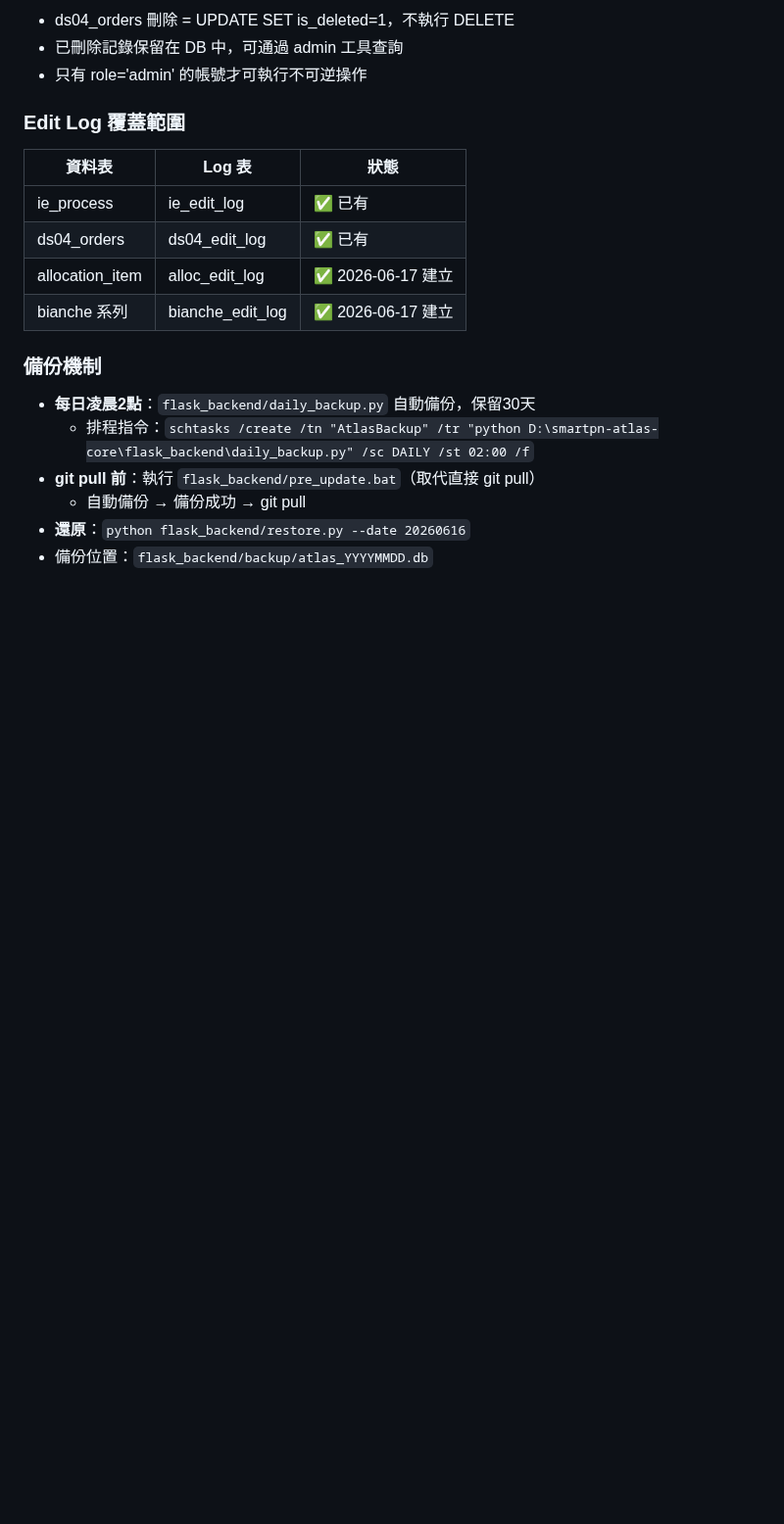
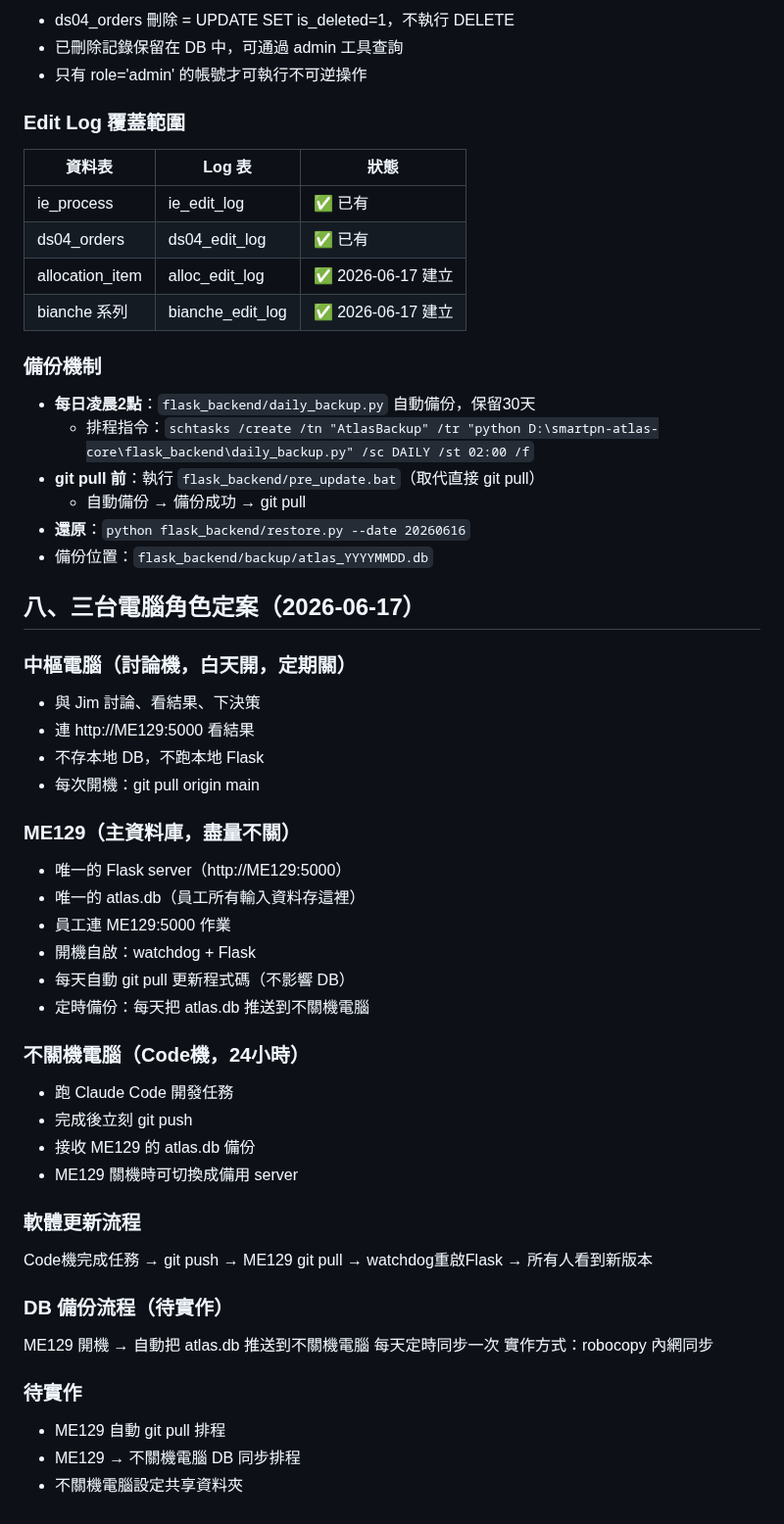
Before and after one commit to nethinetkimo01-afk/smartpn-atlas-core, a Markdown page: 00_HANDOFF/27_WORKING_RULES.md, the part around the change. Shown at 98% size. Drawn GitHub-style; blank space fills up the shorter version.

Commit message:
三台電腦角色定案 2026-06-17

```diff
--- a/00_HANDOFF/27_WORKING_RULES.md
+++ b/00_HANDOFF/27_WORKING_RULES.md
@@ -250,3 +250,38 @@ Step 5：驗收
   - 自動備份 → 備份成功 → git pull
 - **還原**：`python flask_backend/restore.py --date 20260616`
 - 備份位置：`flask_backend/backup/atlas_YYYYMMDD.db`
+
+## 八、三台電腦角色定案（2026-06-17）
+
+### 中樞電腦（討論機，白天開，定期關）
+- 與 Jim 討論、看結果、下決策
+- 連 http://ME129:5000 看結果
+- 不存本地 DB，不跑本地 Flask
+- 每次開機：git pull origin main
+
+### ME129（主資料庫，盡量不關）
+- 唯一的 Flask server（http://ME129:5000）
+- 唯一的 atlas.db（員工所有輸入資料存這裡）
+- 員工連 ME129:5000 作業
+- 開機自啟：watchdog + Flask
+- 每天自動 git pull 更新程式碼（不影響 DB）
+- 定時備份：每天把 atlas.db 推送到不關機電腦
+
+### 不關機電腦（Code機，24小時）
+- 跑 Claude Code 開發任務
+- 完成後立刻 git push
+- 接收 ME129 的 atlas.db 備份
+- ME129 關機時可切換成備用 server
+
+### 軟體更新流程
+Code機完成任務 → git push → ME129 git pull → watchdog重啟Flask → 所有人看到新版本
+
+### DB 備份流程（待實作）
+ME129 開機 → 自動把 atlas.db 推送到不關機電腦
+每天定時同步一次
+實作方式：robocopy 內網同步
+
+### 待實作
+- ME129 自動 git pull 排程
+- ME129 → 不關機電腦 DB 同步排程
+- 不關機電腦設定共享資料夾
```
